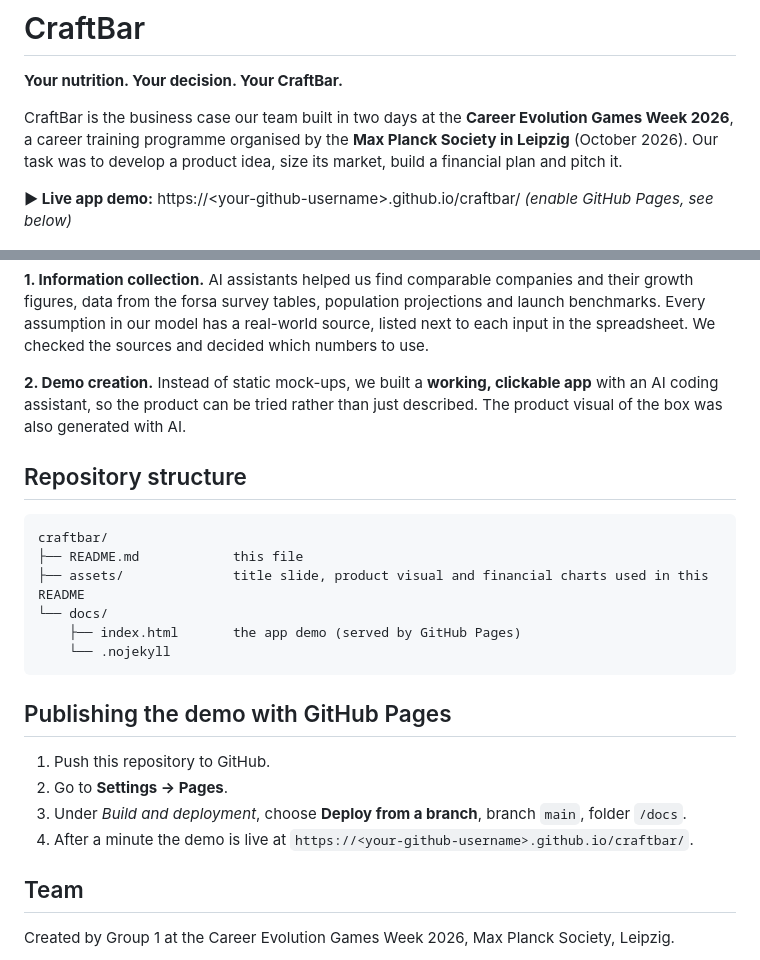
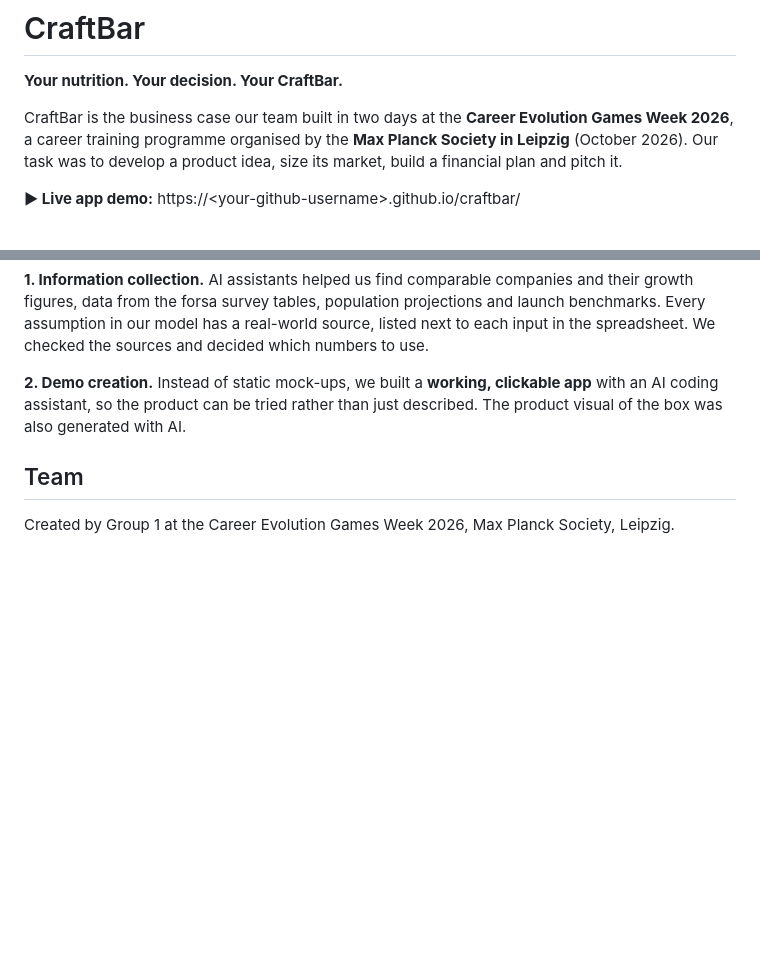
Before and after one commit to yudingshechu/craftbar, a Markdown page: README.md, 2 parts joined by grey strips. Drawn GitHub-style; blank space fills up the shorter version.

Commit message:
Remove setup instructions from README
Co-Authored-By: Claude Opus 5.5 <noreply@anthropic.com>

````diff
--- a/README.md
+++ b/README.md
@@ -4,7 +4,7 @@
 
 CraftBar is the business case our team built in two days at the **Career Evolution Games Week 2026**, a career training programme organised by the **Max Planck Society in Leipzig** (October 2026). Our task was to develop a product idea, size its market, build a financial plan and pitch it.
 
-**▶ Live app demo:** https://&lt;your-github-username&gt;.github.io/craftbar/ *(enable GitHub Pages, see below)*
+**▶ Live app demo:** https://&lt;your-github-username&gt;.github.io/craftbar/
 
 <p align="center">
   <img src="assets/pitch-title.png" alt="CraftBar pitch title slide: 'Your nutrition. Your decision. Your CraftBar.' with the product box in the centre and four icons: locally produced ingredients, fibers from restored ecosystems, re-claim control, 80000 subscribers in 5 years and EBIT 10.5 M" width="820">
@@ -135,24 +135,6 @@ Our slides, recipes and market information were supported by AI. We used it in t
 
 **2. Demo creation.** Instead of static mock-ups, we built a **working, clickable app** with an AI coding assistant, so the product can be tried rather than just described. The product visual of the box was also generated with AI.
 
-## Repository structure
-
-```
-craftbar/
-├── README.md            this file
-├── assets/              title slide, product visual and financial charts used in this README
-└── docs/
-    ├── index.html       the app demo (served by GitHub Pages)
-    └── .nojekyll
-```
-
-## Publishing the demo with GitHub Pages
-
-1. Push this repository to GitHub.
-2. Go to **Settings → Pages**.
-3. Under *Build and deployment*, choose **Deploy from a branch**, branch `main`, folder `/docs`.
-4. After a minute the demo is live at `https://<your-github-username>.github.io/craftbar/`.
-
 ## Team
 
 Created by Group 1 at the Career Evolution Games Week 2026, Max Planck Society, Leipzig.
````
